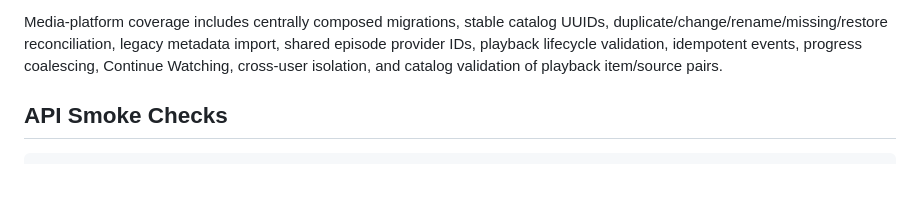
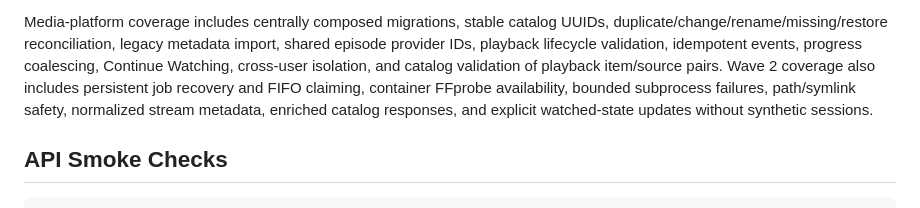
Before and after one commit to jost-aaron/nebula, a Markdown page: docs/testing.md, the part around the change. GitHub-like rendering; blank space fills up the shorter version.

```diff
--- a/docs/testing.md
+++ b/docs/testing.md
@@ -27,6 +27,10 @@ UUIDs, duplicate/change/rename/missing/restore reconciliation, legacy metadata
 import, shared episode provider IDs, playback lifecycle validation, idempotent
 events, progress coalescing, Continue Watching, cross-user isolation, and
 catalog validation of playback item/source pairs.
+Wave 2 coverage also includes persistent job recovery and FIFO claiming,
+container FFprobe availability, bounded subprocess failures, path/symlink
+safety, normalized stream metadata, enriched catalog responses, and explicit
+watched-state updates without synthetic sessions.
 
 ## API Smoke Checks
 
```
Also changed, not shown: docs/architecture.md (+8 -0 lines), docs/session-handoff.md (+5 -2 lines).
